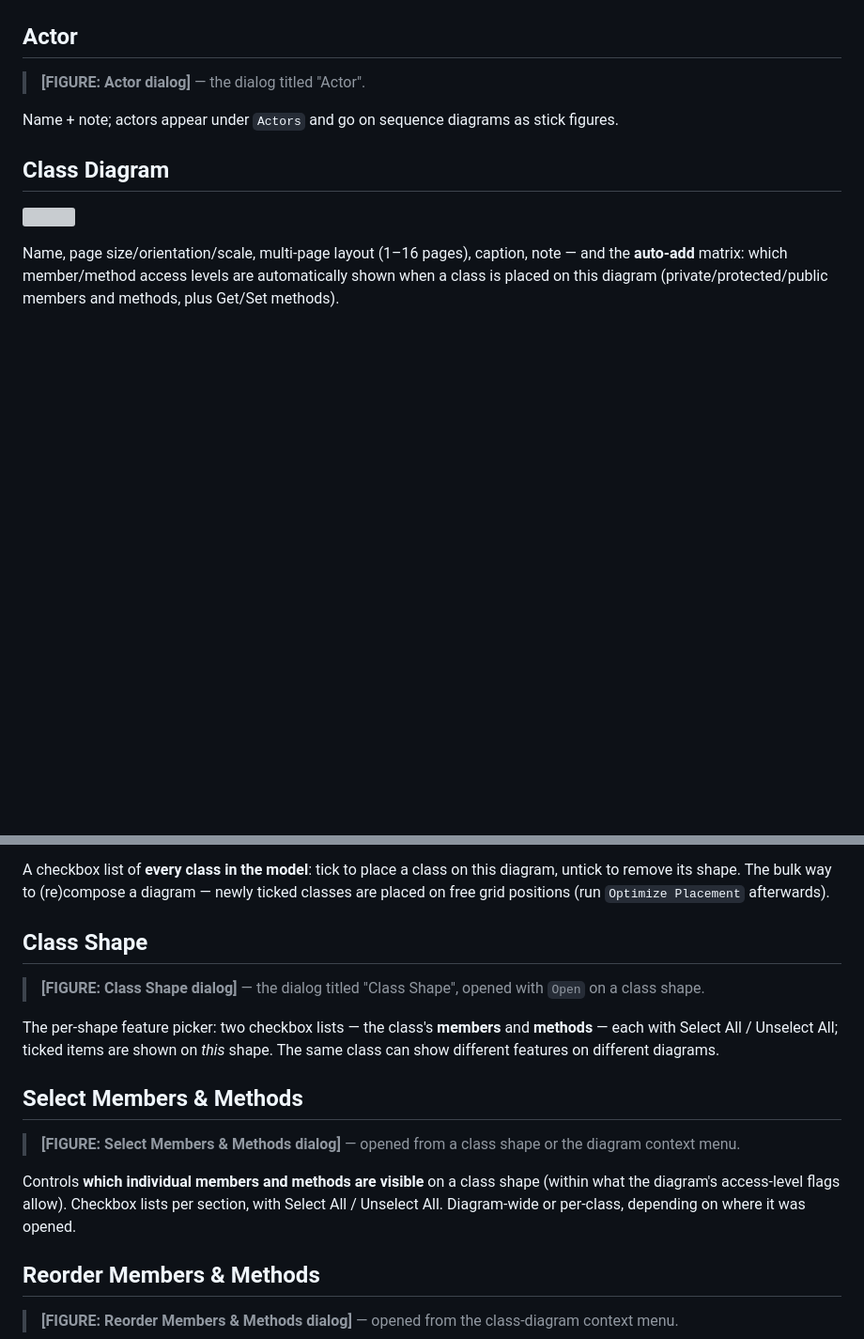
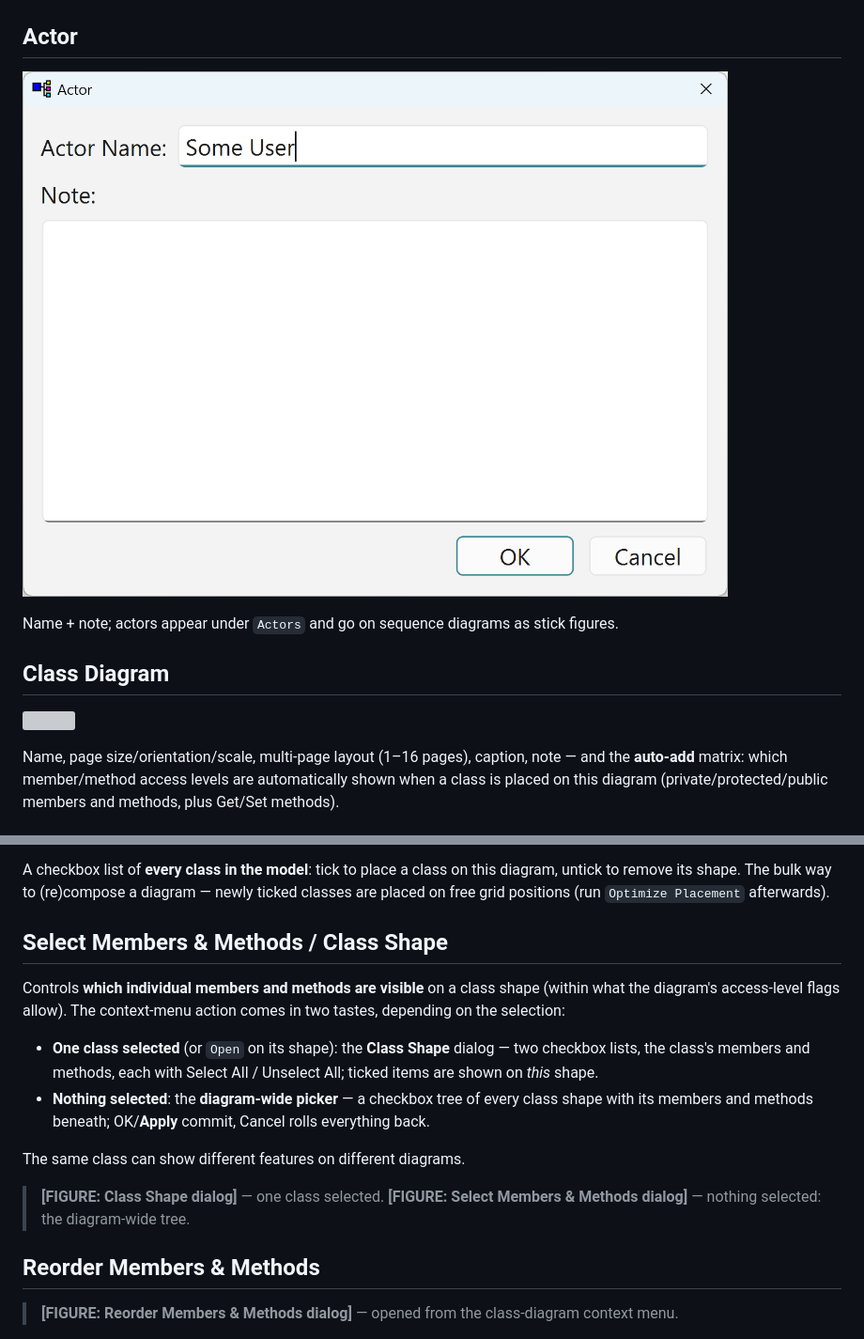
Before and after one commit to xaljox/ClassBuilder, a Markdown page: docs/manual/ClassBuilder_Manual.md, 2 parts joined by grey strips. Shown at 94% size. Rendered like a GitHub page; pictures changed too: docs/manual/images/Actor_Dialog.png (added); blank space fills up the shorter version; grey boxes are pictures that could not be loaded.

Commit message:
docs(manual): Actor figure; Class Shape + Select M&M merged as one action
JV spotted it: the context-menu Select Members & Methods opens the
Class Shape dialog with one class selected and the diagram-wide tree
picker with nothing selected (ClassDiagramQtView routes on the
selection). One section now describes both tastes.

Co-Authored-By: Claude Fable 5 <noreply@anthropic.com>

```diff
--- a/docs/manual/ClassBuilder_Manual.md
+++ b/docs/manual/ClassBuilder_Manual.md
@@ -898,7 +898,7 @@ Typical use: feature flags (`FEATURE_X`), platform sections, debug-only helpers,
 
 ## Actor
 
-> **[FIGURE: Actor dialog]** — the dialog titled "Actor".
+![](images/Actor_Dialog.png)
 
 Name + note; actors appear under `Actors` and go on sequence diagrams as stick figures.
 
@@ -920,17 +920,17 @@ Name, page setup as above; **Message Numbering** (None, `1`, `a`, `A`, `1.1.1`,
 
 A checkbox list of **every class in the model**: tick to place a class on this diagram, untick to remove its shape. The bulk way to (re)compose a diagram — newly ticked classes are placed on free grid positions (run `Optimize Placement` afterwards).
 
-## Class Shape
-
-> **[FIGURE: Class Shape dialog]** — the dialog titled "Class Shape", opened with `Open` on a class shape.
-
-The per-shape feature picker: two checkbox lists — the class's **members** and **methods** — each with Select All / Unselect All; ticked items are shown on *this* shape. The same class can show different features on different diagrams.
-
-## Select Members & Methods
-
-> **[FIGURE: Select Members & Methods dialog]** — opened from a class shape or the diagram context menu.
-
-Controls **which individual members and methods are visible** on a class shape (within what the diagram's access-level flags allow). Checkbox lists per section, with Select All / Unselect All. Diagram-wide or per-class, depending on where it was opened.
+## Select Members & Methods / Class Shape
+
+Controls **which individual members and methods are visible** on a class shape (within what the diagram's access-level flags allow). The context-menu action comes in two tastes, depending on the selection:
+
+- **One class selected** (or `Open` on its shape): the **Class Shape** dialog — two checkbox lists, the class's members and methods, each with Select All / Unselect All; ticked items are shown on *this* shape.
+- **Nothing selected**: the **diagram-wide picker** — a checkbox tree of every class shape with its members and methods beneath; OK/**Apply** commit, Cancel rolls everything back.
+
+The same class can show different features on different diagrams.
+
+> **[FIGURE: Class Shape dialog]** — one class selected.
+> **[FIGURE: Select Members & Methods dialog]** — nothing selected: the diagram-wide tree.
 
 ## Reorder Members & Methods
 
```
